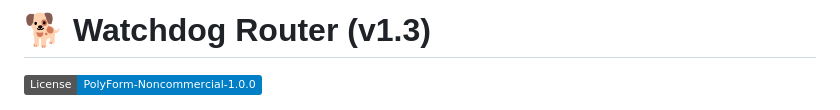
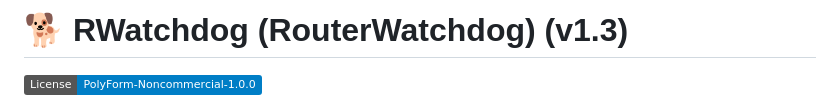
Before and after one commit to aabadmo4/router_watchdog, a Markdown page: readme.md, the part around one of its changes. GitHub-like rendering; badges without logos.

Commit message:
Rename project to RWatchdog and fix image links on README
Updated the project name and adjusted image links in the README.

```diff
--- a/readme.md
+++ b/readme.md
@@ -1,4 +1,4 @@
-# 🐕 Watchdog Router (v1.3)
+# 🐕 RWatchdog (RouterWatchdog) (v1.3)
 
 [![License: PolyForm Noncommercial 1.0.0](https://img.shields.io/badge/License-PolyForm--Noncommercial--1.0.0-blue.svg)](https://polyformproject.org/licenses/noncommercial/1.0.0)
 
```
Also changed, not shown: other parts of readme.md (+4 -6 lines).
